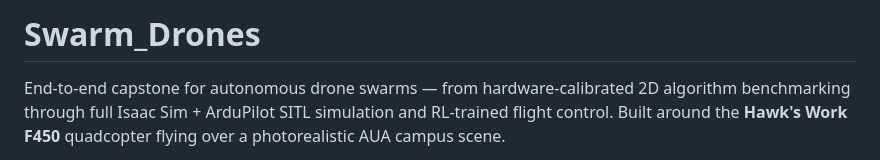
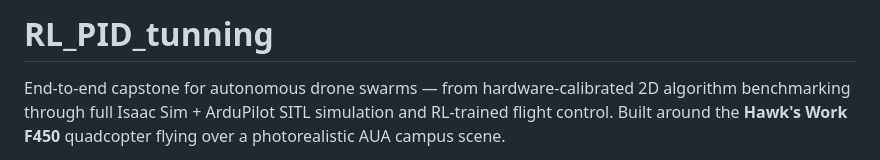
Before and after one commit to ArmenMkrtumyan/Swarm_Drones, a Markdown page: README.md, the part around the change. GitHub-like rendering.

Commit message:
Rename project from Swarm_Drones to RL_PID_tunning
Updated project title and description in README.

```diff
--- a/README.md
+++ b/README.md
@@ -1,4 +1,4 @@
-# Swarm_Drones
+# RL_PID_tunning
 
 End-to-end capstone for autonomous drone swarms — from hardware-calibrated 2D algorithm benchmarking through full Isaac Sim + ArduPilot SITL simulation and RL-trained flight control. Built around the **Hawk's Work F450** quadcopter flying over a photorealistic AUA campus scene.
 
```
